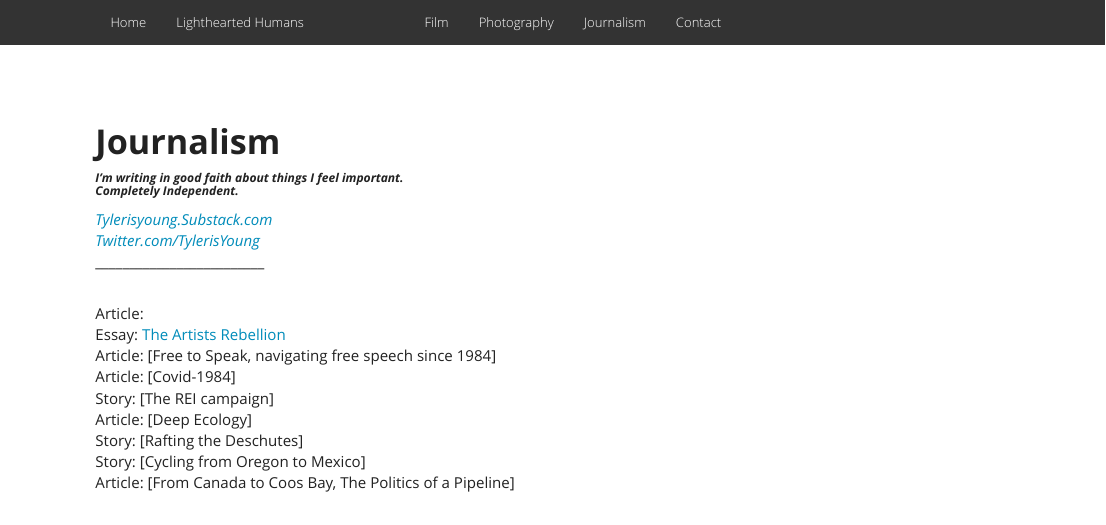
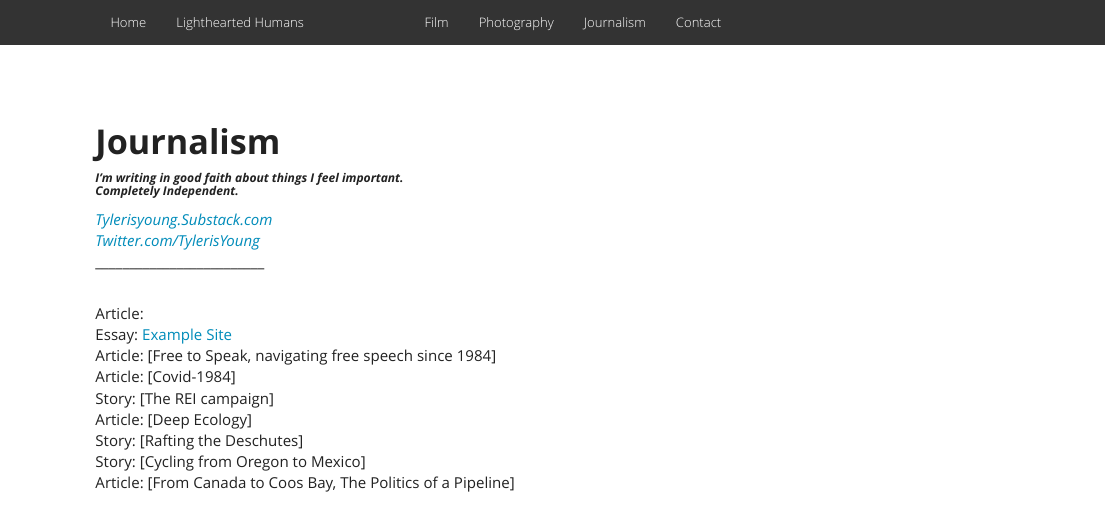
Before and after one commit to tylerisyoung/website, an R Markdown document (Journalism.rmd): the page in a window 1100 px wide, from its top. Rendered offline with R 4.5, knitr and Pandoc, with nearby package versions; a font, style sheet, LaTeX package, included part or bibliography that could not be used is replaced or left out.

Commit message:
ExampleSite

```diff
--- a/Journalism.rmd
+++ b/Journalism.rmd
@@ -27,7 +27,7 @@ output:
 
  <br>
  Article:
- Essay: [The Artists Rebellion](./Theartistsrebellion.html)
+ Essay: [Example Site](./amiright_.html)
  Article: [Free to Speak, navigating free speech since 1984]
  Article: [Covid-1984]
  Story: [The REI campaign]
```
